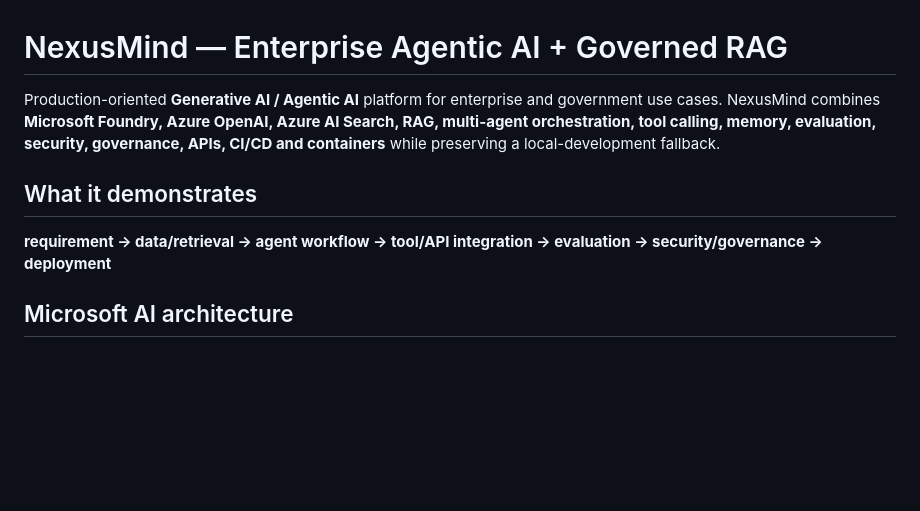
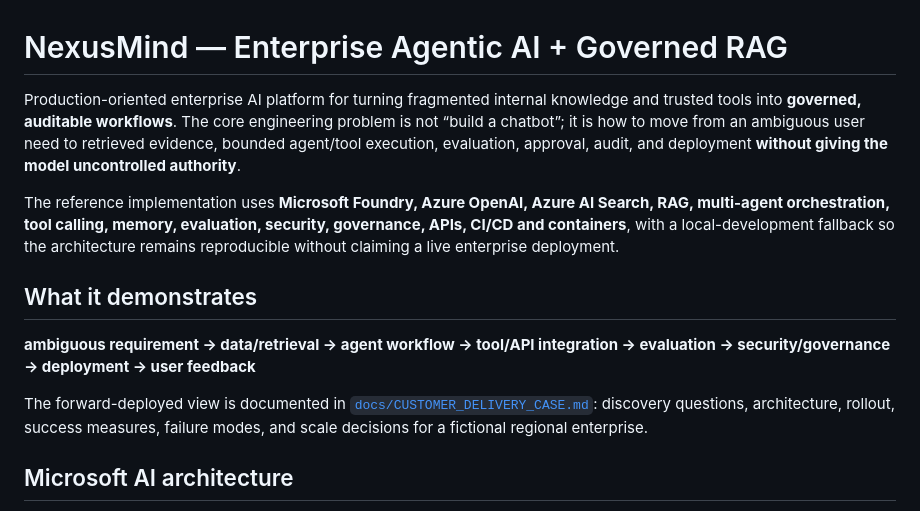
Before and after one commit to hasan-rajab/NexusMind, a Markdown page: README.md, the part around the change. Drawn GitHub-style; blank space fills up the shorter version.

Commit message:
Reframe NexusMind around customer problem and delivery

```diff
--- a/README.md
+++ b/README.md
@@ -1,9 +1,13 @@
 # NexusMind — Enterprise Agentic AI + Governed RAG
 
-Production-oriented **Generative AI / Agentic AI** platform for enterprise and government use cases. NexusMind combines **Microsoft Foundry, Azure OpenAI, Azure AI Search, RAG, multi-agent orchestration, tool calling, memory, evaluation, security, governance, APIs, CI/CD and containers** while preserving a local-development fallback.
+Production-oriented enterprise AI platform for turning fragmented internal knowledge and trusted tools into **governed, auditable workflows**. The core engineering problem is not “build a chatbot”; it is how to move from an ambiguous user need to retrieved evidence, bounded agent/tool execution, evaluation, approval, audit, and deployment **without giving the model uncontrolled authority**.
+
+The reference implementation uses **Microsoft Foundry, Azure OpenAI, Azure AI Search, RAG, multi-agent orchestration, tool calling, memory, evaluation, security, governance, APIs, CI/CD and containers**, with a local-development fallback so the architecture remains reproducible without claiming a live enterprise deployment.
 
 ## What it demonstrates
-**requirement → data/retrieval → agent workflow → tool/API integration → evaluation → security/governance → deployment**
+**ambiguous requirement → data/retrieval → agent workflow → tool/API integration → evaluation → security/governance → deployment → user feedback**
+
+The forward-deployed view is documented in [`docs/CUSTOMER_DELIVERY_CASE.md`](docs/CUSTOMER_DELIVERY_CASE.md): discovery questions, architecture, rollout, success measures, failure modes, and scale decisions for a fictional regional enterprise.
 
 ## Microsoft AI architecture
 - **Microsoft Foundry**: Foundry-native agents through Microsoft Agent Framework
```
